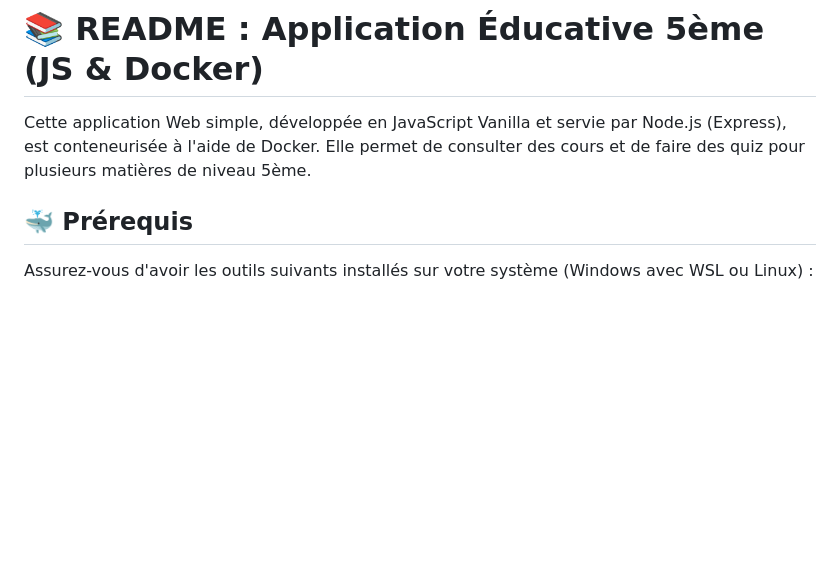
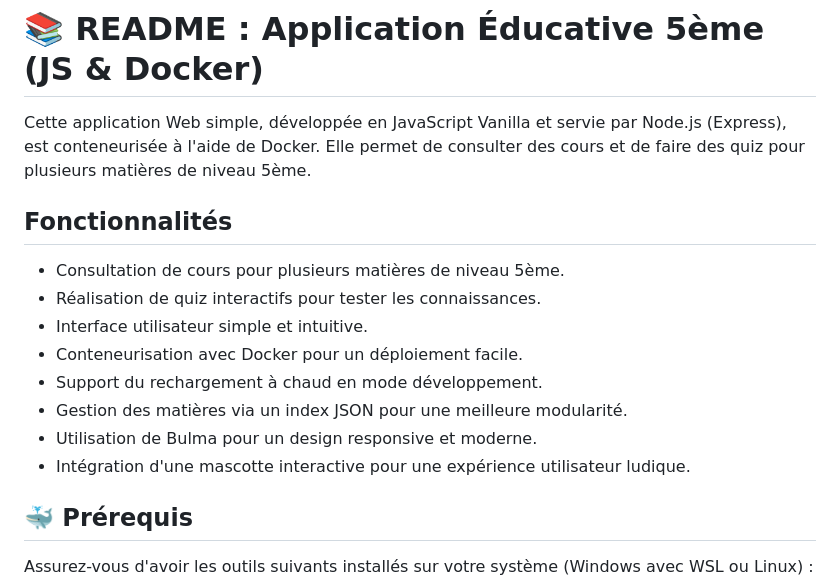
Before and after one commit to Fl0-dev/js-app-educative, a Markdown page: README.md, the part around the change. Rendered like a GitHub page; blank space fills up the shorter version.

Commit message:
feat: Ajout de la section Fonctionnalités dans le README pour une meilleure visibilité des capacités de l'application

```diff
--- a/README.md
+++ b/README.md
@@ -1,6 +1,17 @@
 # 📚 README : Application Éducative 5ème (JS & Docker)
 
 Cette application Web simple, développée en JavaScript Vanilla et servie par Node.js (Express), est conteneurisée à l'aide de Docker. Elle permet de consulter des cours et de faire des quiz pour plusieurs matières de niveau 5ème.
+
+## Fonctionnalités
+
+- Consultation de cours pour plusieurs matières de niveau 5ème.
+- Réalisation de quiz interactifs pour tester les connaissances.
+- Interface utilisateur simple et intuitive.
+- Conteneurisation avec Docker pour un déploiement facile.
+- Support du rechargement à chaud en mode développement.
+- Gestion des matières via un index JSON pour une meilleure modularité.
+- Utilisation de Bulma pour un design responsive et moderne.
+- Intégration d'une mascotte interactive pour une expérience utilisateur ludique.
 
 ## 🐳 Prérequis
 
```
